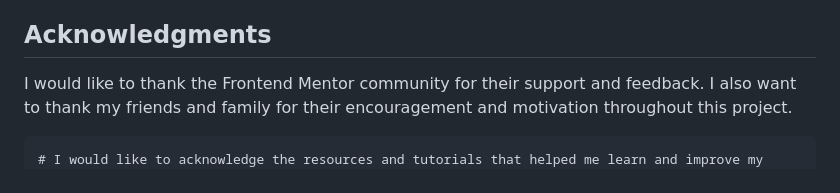
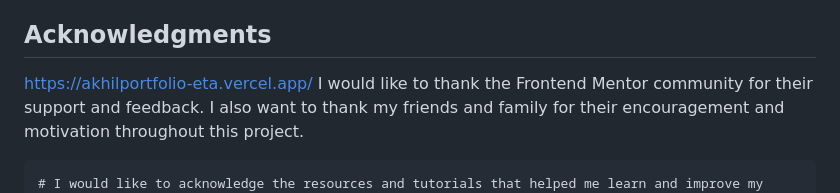
Before and after one commit to getishe/recipe-page-main, a Markdown page: README.md, the part around the change. Drawn GitHub-style.

Commit message:
Add acknowledgment link to personal portfolio in README.md

````diff
--- a/README.md
+++ b/README.md
@@ -89,6 +89,7 @@ I plan to continue learning about CSS Grid and Flexbox. I also want to learn mor
 
 ## Acknowledgments
 
+https://akhilportfolio-eta.vercel.app/
 I would like to thank the Frontend Mentor community for their support and feedback. I also want to thank my friends and family for their encouragement and motivation throughout this project.
 
 ```
````
